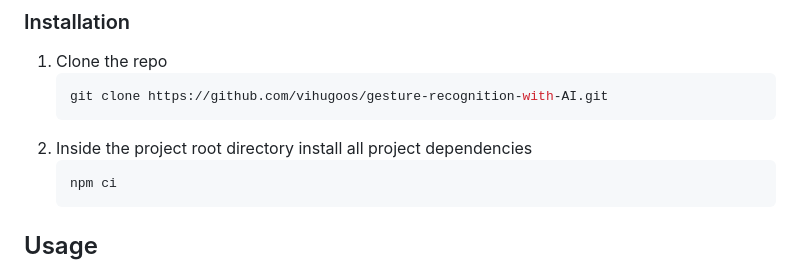
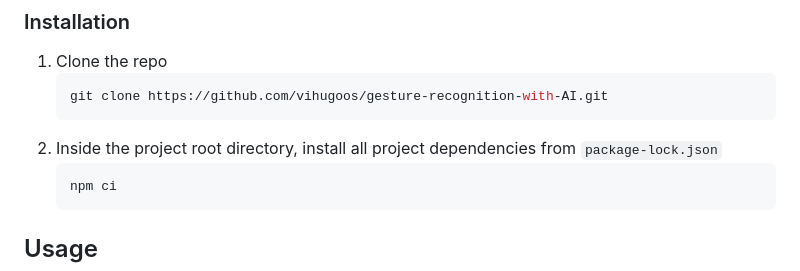
Before and after one commit to vihugoos/gesture-recognition-with-AI, a Markdown page: README.md, the part around the change. Drawn GitHub-style.

Commit message:
docs: updated readme

````diff
--- a/README.md
+++ b/README.md
@@ -87,7 +87,7 @@ Other than Node.js and Google Chrome installed, no prerequisites are needed to i
    ```bash
    git clone https://github.com/vihugoos/gesture-recognition-with-AI.git
    ```
-2. Inside the project root directory install all project dependencies
+2. Inside the project root directory, install all project dependencies from `package-lock.json`
    ```cmd
    npm ci
    ```
````
